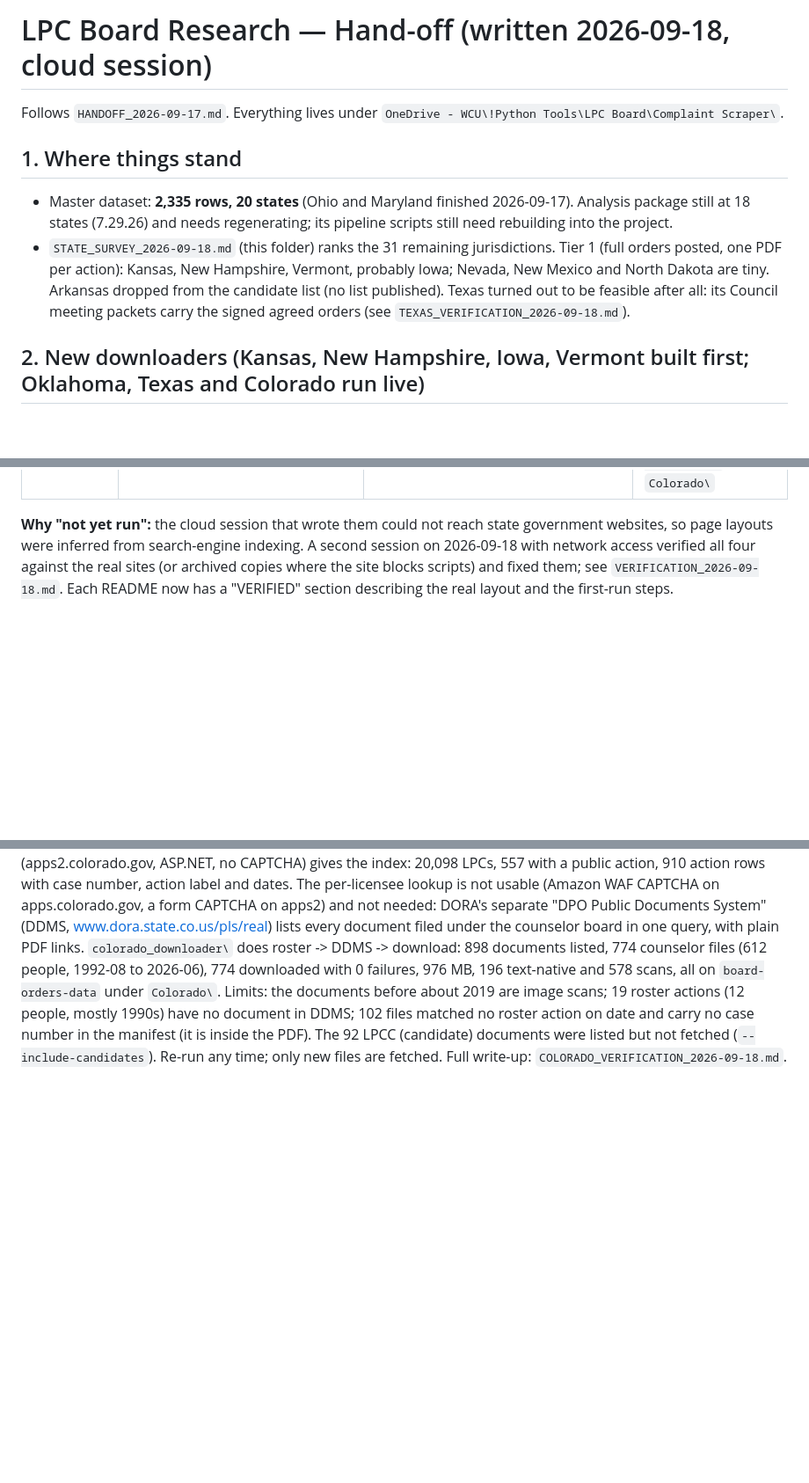
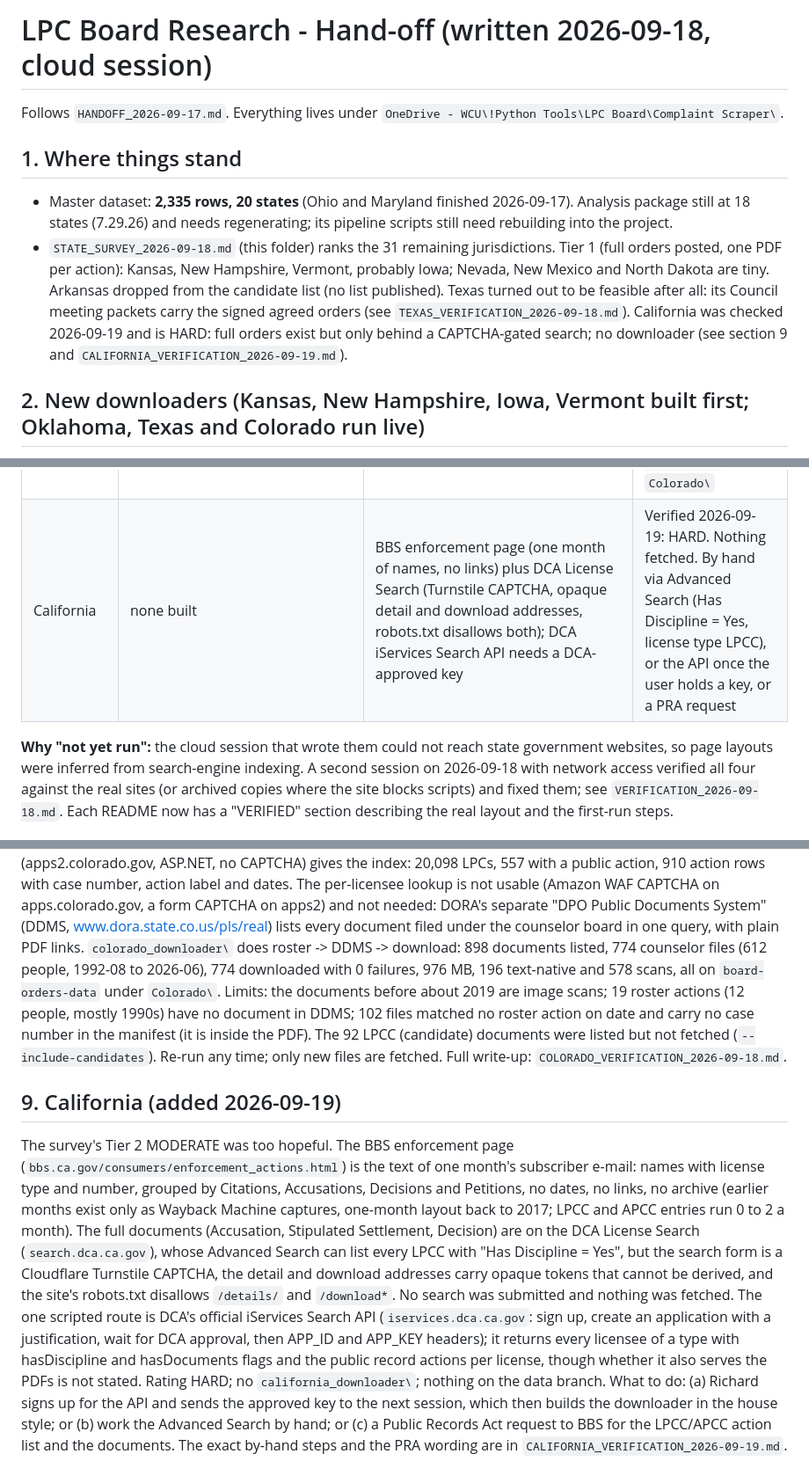
Before and after one commit to richardstrebeck-create/qti-converter, a Markdown page: board-orders/HANDOFF_2026-09-18.md, 3 parts joined by grey strips. Shown at 88% size. GitHub-like rendering; blank space fills up the shorter version.

```diff
--- a/board-orders/HANDOFF_2026-09-18.md
+++ b/board-orders/HANDOFF_2026-09-18.md
@@ -1,4 +1,4 @@
-# LPC Board Research — Hand-off (written 2026-09-18, cloud session)
+# LPC Board Research  - Hand-off (written 2026-09-18, cloud session)
 
 Follows `HANDOFF_2026-09-17.md`. Everything lives under
 `OneDrive - WCU\!Python Tools\LPC Board\Complaint Scraper\`.
@@ -14,6 +14,9 @@ Follows `HANDOFF_2026-09-17.md`. Everything lives under
   North Dakota are tiny. Arkansas dropped from the candidate list (no list
   published). Texas turned out to be feasible after all: its Council meeting
   packets carry the signed agreed orders (see `TEXAS_VERIFICATION_2026-09-18.md`).
+  California was checked 2026-09-19 and is HARD: full orders exist but only
+  behind a CAPTCHA-gated search; no downloader (see section 9 and
+  `CALIFORNIA_VERIFICATION_2026-09-19.md`).
 
 ## 2. New downloaders (Kansas, New Hampshire, Iowa, Vermont built first; Oklahoma, Texas and Colorado run live)
 
@@ -29,6 +32,7 @@ Built today in the Maryland shape (manifest.csv, download_log.csv,
 | Oklahoma | `state_data\Oklahoma\downloader\` | OBBHL Thentia register REST calls: disciplined search (186 records, 144 LPC) -> one profile call per LPC -> Public Notices with signed PDF links; LMFT and LBP dropped, LPC Candidates listed separately (`--include-candidates`) | Built and RUN LIVE 2026-09-18: 144 disciplined LPCs, 161 notices (1989 to 2026-08), 39 with an order PDF (2010-04 to 2026-08; 122 notices are index only), 39 downloaded, 0 failed. `--text-check`: 7 text-native, 32 scans (Foxit OCR first). PDFs are on GitHub branch `board-orders-data`, folder `Oklahoma\` |
 | Texas | `state_data\Texas\downloader\` | BHEC Council "Public Meeting Materials" packets (17, Oct 2021 to Jun 2026): the quarterly "Agreed Orders and Dismissals" item holds the signed orders by profession; per-licensee PDFs since 2024, bookmarked combined PDFs in 2023, bookmarked packet sections in 2021 to 2022, split with PyMuPDF; LMFT, PSY, SW dropped; names cross-checked against BHEC's LPC.csv | Built and RUN LIVE 2026-09-18: 171 LPC order files for 166 people (172 orders, FY21 Q4 to FY26 Q3), 0 failed, 1 review file (FY22 Q2 pages, split by hand). `--text-check`: 10 text-native, 161 scans (Foxit OCR first). PDFs on branch `board-orders-data`, folder `Texas\` (436 MB) |
 | Colorado | `state_data\Colorado\downloader\` | DORA DPO roster generator (LPC, LPP, LPCC CSVs with case number, action, dates) as the index; DORA's DPO Public Documents System (DDMS, Oracle PL/SQL) queried once by State Board = Professional Counselors for every document with a direct PDF link; joined on license number and effective date; other license types filed under the board dropped, LPCC listed separately (`--include-candidates`) | Built and RUN LIVE 2026-09-18: 898 DDMS documents, 774 counselor (612 licensees, 1992-08 to 2026-06), 774 downloaded, 0 failed, 976 MB. `--text-check`: 196 text-native, 578 scans (Foxit OCR first). PDFs on branch `board-orders-data`, folder `Colorado\` |
+| California | none built | BBS enforcement page (one month of names, no links) plus DCA License Search (Turnstile CAPTCHA, opaque detail and download addresses, robots.txt disallows both); DCA iServices Search API needs a DCA-approved key | Verified 2026-09-19: HARD. Nothing fetched. By hand via Advanced Search (Has Discipline = Yes, license type LPCC), or the API once the user holds a key, or a PRA request |
 
 **Why "not yet run":** the cloud session that wrote them could not reach state
 government websites, so page layouts were inferred from search-engine
@@ -171,3 +177,30 @@ case number in the manifest (it is inside the PDF). The 92 LPCC (candidate)
 documents were listed but not fetched (`--include-candidates`). Re-run any
 time; only new files are fetched. Full write-up:
 `COLORADO_VERIFICATION_2026-09-18.md`.
+
+## 9. California (added 2026-09-19)
+
+The survey's Tier 2 MODERATE was too hopeful. The BBS enforcement page
+(`bbs.ca.gov/consumers/enforcement_actions.html`) is the text of one
+month's subscriber e-mail: names with license type and number, grouped by
+Citations, Accusations, Decisions and Petitions, no dates, no links, no
+archive (earlier months exist only as Wayback Machine captures, one-month
+layout back to 2017; LPCC and APCC entries run 0 to 2 a month). The full
+documents (Accusation, Stipulated Settlement, Decision) are on the DCA
+License Search (`search.dca.ca.gov`), whose Advanced Search can list every
+LPCC with "Has Discipline = Yes", but the search form is a Cloudflare
+Turnstile CAPTCHA, the detail and download addresses carry opaque tokens
+that cannot be derived, and the site's robots.txt disallows `/details/` and
+`/download*`. No search was submitted and nothing was fetched. The one
+scripted route is DCA's official iServices Search API
+(`iservices.dca.ca.gov`: sign up, create an application with a
+justification, wait for DCA approval, then APP_ID and APP_KEY headers); it
+returns every licensee of a type with hasDiscipline and hasDocuments flags
+and the public record actions per license, though whether it also serves
+the PDFs is not stated. Rating HARD; no `california_downloader\`; nothing
+on the data branch. What to do: (a) Richard signs up for the API and sends
+the approved key to the next session, which then builds the downloader in
+the house style; or (b) work the Advanced Search by hand; or (c) a Public
+Records Act request to BBS for the LPCC/APCC action list and the documents.
+The exact by-hand steps and the PRA wording are in
+`CALIFORNIA_VERIFICATION_2026-09-19.md`.
```
Also changed, not shown: other parts of board-orders/HANDOFF_2026-09-18.md (+2 -0 lines), board-orders/CALIFORNIA_VERIFICATION_2026-09-19.md (added, +253 -0 lines), board-orders/STATE_SURVEY_2026-09-18.md (+1 -1 lines).
